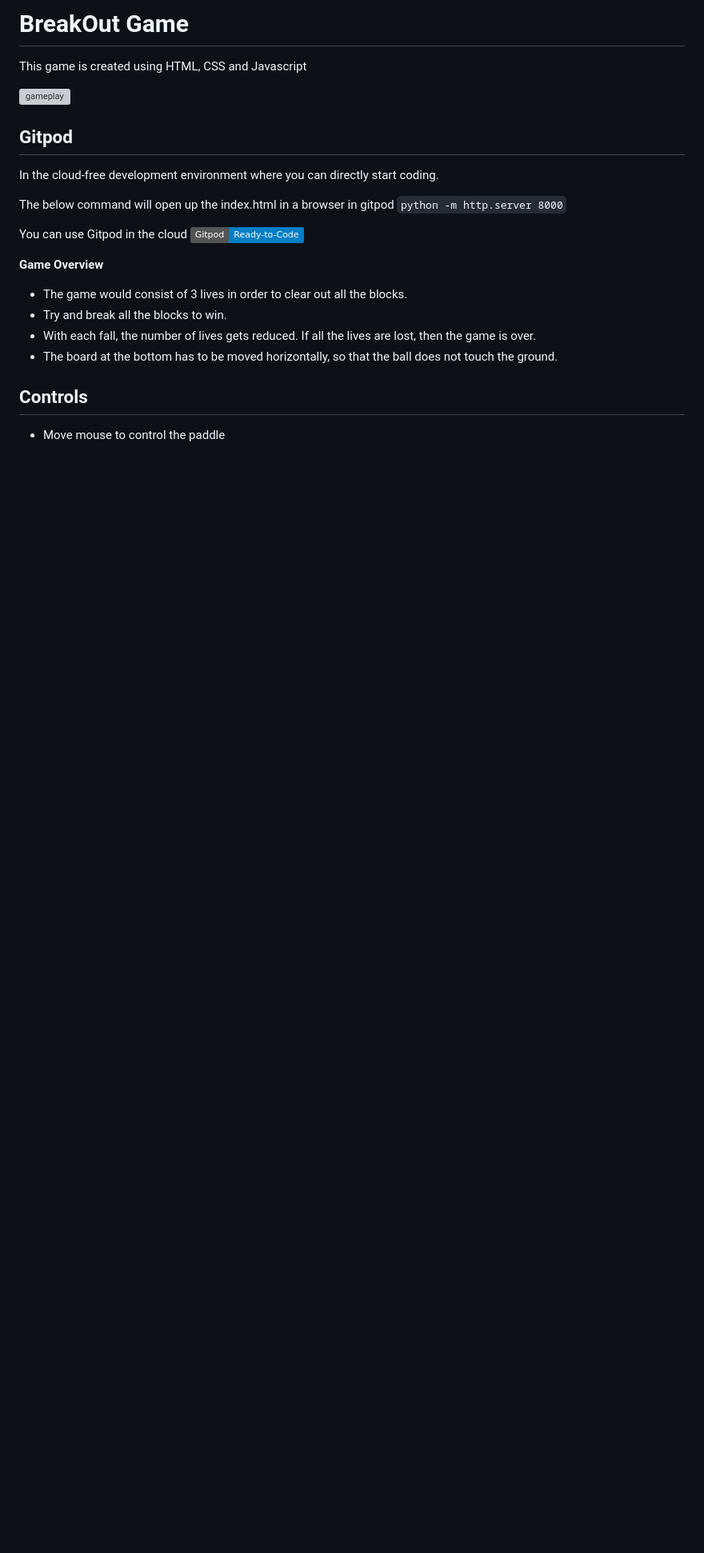
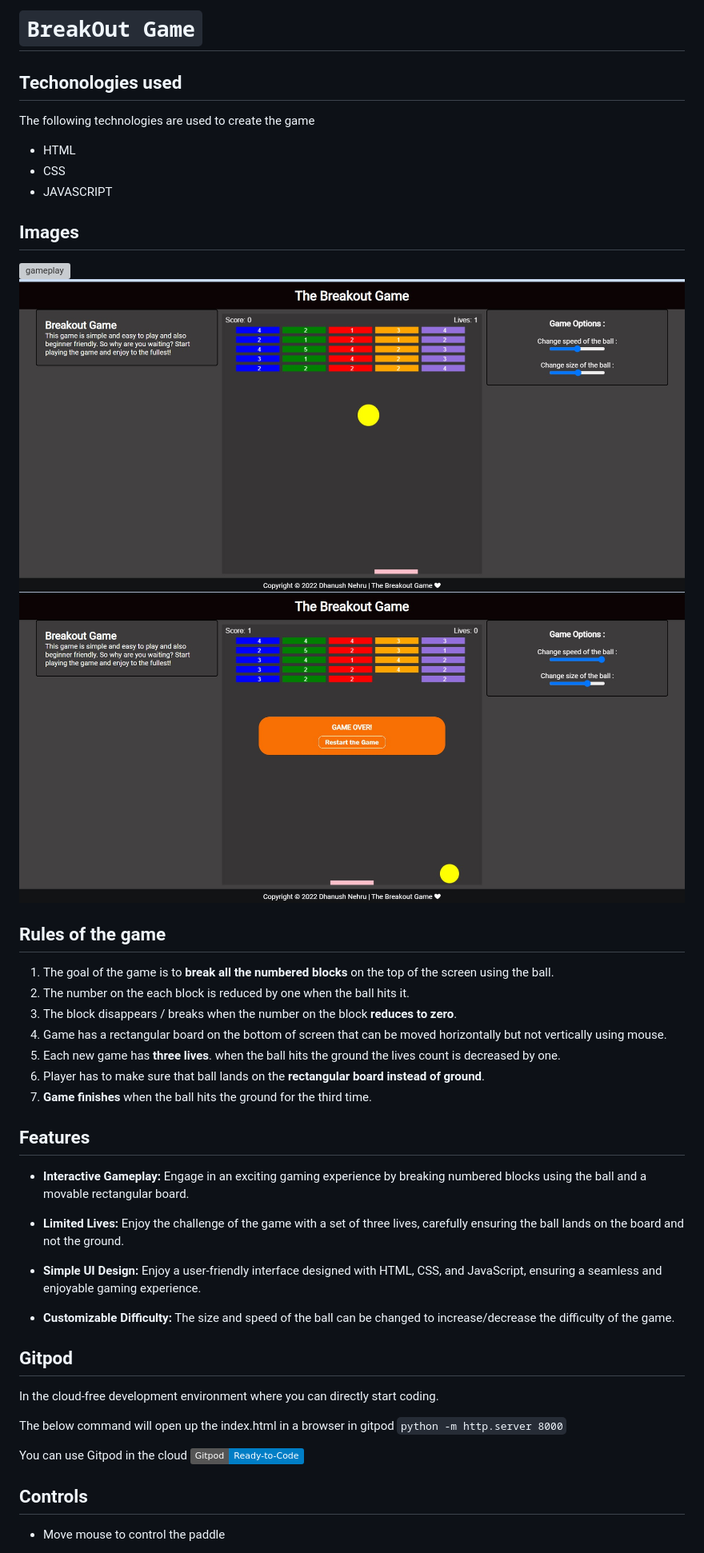
Before and after one commit to DhanushNehru/breakout-game, a Markdown page: README.md, the part around the change. Shown: that part at 80% size. GitHub-like rendering; pictures changed too: breakout_game(1).jpg (added), breakout_game.JPG (added); badges without logos; blank space fills up the shorter version; grey boxes are pictures that could not be loaded.

Commit message:
Updated the README.md file as per the requirements

```diff
--- a/README.md
+++ b/README.md
@@ -1,7 +1,38 @@
-# BreakOut Game
-This game is created using HTML, CSS and Javascript
+# **`BreakOut Game`**
+
+
+## Techonologies used
+
+The following technologies are used to create the game
+
+- HTML
+- CSS
+- JAVASCRIPT
+## Images
 
 ![gameplay](https://user-images.githubusercontent.com/32013268/193729504-6ee48ed9-999c-4444-95c7-b0aaad6a56cb.gif)
+![game](./breakout_game.JPG)
+![gameover](./breakout_game(1).jpg)
+
+
+## Rules of the game
+
+1. The goal of the game is to **break all the numbered blocks** on the top of the screen using the ball.
+2. The number on the each block is reduced by one when the ball hits it.
+3. The block disappears / breaks when the number on the block **reduces to zero**.
+4. Game has a rectangular board on the bottom of screen that can be moved horizontally but not vertically using mouse.
+5. Each new game has **three lives**. when the ball hits the ground the lives count is decreased by one.
+6. Player has to make sure that ball lands on the **rectangular board instead of ground**.
+7. **Game finishes** when the ball hits the ground for the third time.
+
+
+## Features
+
+- **Interactive Gameplay:** Engage in an exciting gaming experience by breaking numbered blocks using the ball and a movable rectangular board.
+- **Limited Lives:** Enjoy the challenge of the game with a set of three lives, carefully ensuring the ball lands on the board and not the ground.
+- **Simple UI Design:** Enjoy a user-friendly interface designed with HTML, CSS, and JavaScript, ensuring a seamless and enjoyable gaming experience.
+
+- **Customizable Difficulty:** The size and speed of the ball can be changed to increase/decrease the difficulty of the game.
 
 ## Gitpod
 
@@ -11,13 +42,6 @@ The below command will open up the index.html in a browser in gitpod
 `python -m http.server 8000`
 
 You can use Gitpod in the cloud [![Gitpod Ready-to-Code](https://img.shields.io/badge/Gitpod-Ready--to--Code-blue?logo=gitpod)](https://gitpod.io/#https://github.com/DhanushNehru/breakout-game/)
-
-**Game Overview**
-
-- The game would consist of 3 lives in order to clear out all the blocks.
-- Try and break all the blocks to win.
-- With each fall, the number of lives gets reduced. If all the lives are lost, then the game is over.
-- The board at the bottom has to be moved horizontally, so that the ball does not touch the ground.
 
 
 ## Controls
```
